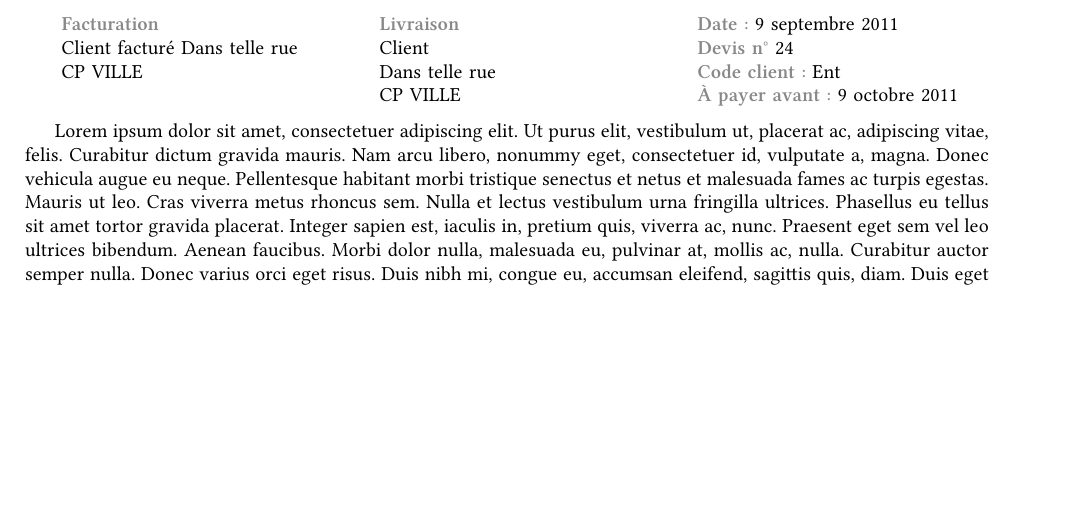
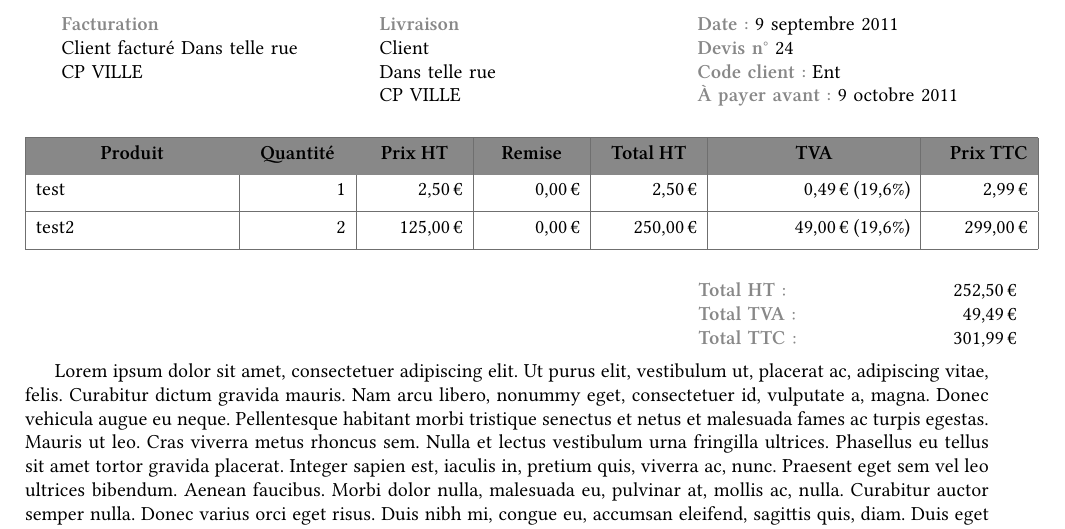
Before and after one commit to maieul/facture, a LaTeX document (exemple.tex, which reads facture.cls): part of page 1 of 2 before the commit and part of the page after it, cut so that both start at the same text, the shorter picture padded with empty space. Compiled offline with XeLaTeX.

Commit message:
les & empeche l'execution des iffalse, donc je le déplace dans une commande à part

```diff
--- a/exemple.tex
+++ b/exemple.tex
@@ -25,5 +25,10 @@ SIRET : XXXX
 \begin{document}
 \entete
 
-\lipsum[1-14]
+\begin{facture}
+\ligne{test}[1]{2,5}
+\ligne{test2}[2]{125}
+\end{facture}
+
+\lipsum[1-2]
 \end{document}
--- a/facture.cls
+++ b/facture.cls
@@ -60,7 +60,7 @@
 \ifsanstva%
 	\newcommand{\tottxt}{Total}
 	\newcommand{\prixtxt}{Prix}
-	\newcommand{\postTotaux}{TVA non applicable, art. 293 B}
+	\newcommand{\postTotaux}{\hfill TVA non applicable, art. 293 B}
 \else%
 	\newcommand{\prixHT}{Prix HT}
 	\newcommand{\TVAtxt}{TVA}
@@ -219,20 +219,21 @@
 
 	}
 
+\newcommand{\lignesansTVA}[5]{#1 & #2 & #3 & #4 & #5 \tabularnewline[1ex]}
 \newcommandx{\ligne}[5][2=1,4=\tvadefaut,5=0,usedefault]{%
 	% 1:produit
 	% 2:QT (optionnel)
 	% 3:prix HT
 	% 4:TVA (optionnel)
 	% 5:Remise (optionnel)
-	\ifsanstva{
+	\ifsanstva
 		\fpMul{\prix}{#3}{#2}%
 		\fpSub{\prix}{\prix}{#5}%
 		\fpAdd{\tot}{\prix}{\tot}%
 		\xdef\tot{\tot}%
 		\xdef\prix{\prix}%
 		%Affichage
-		#1 &  #2 &  \numprint[\unite]{#3} & \numprint[\unite]{#5} & \numprint[\unite]{\prix} \tabularnewline[1ex]}%
+		\lignesansTVA{#1}{#2}{\numprint[\unite]{#3}}{\numprint[\unite]{#5}}{\numprint[\unite]{\prix}}%
 	\else
 		% Prix hors taxe
 		\fpMul{\HT}{#3}{#2}%
```
